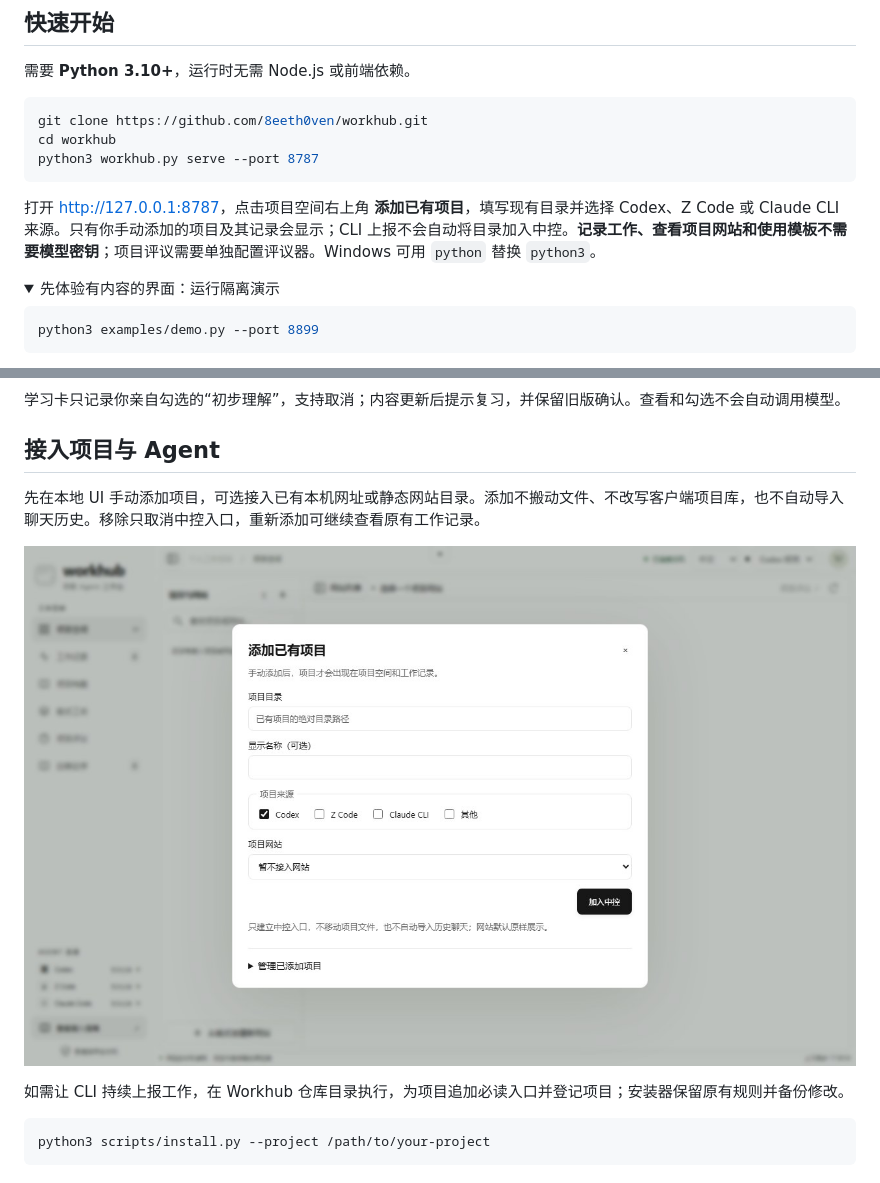
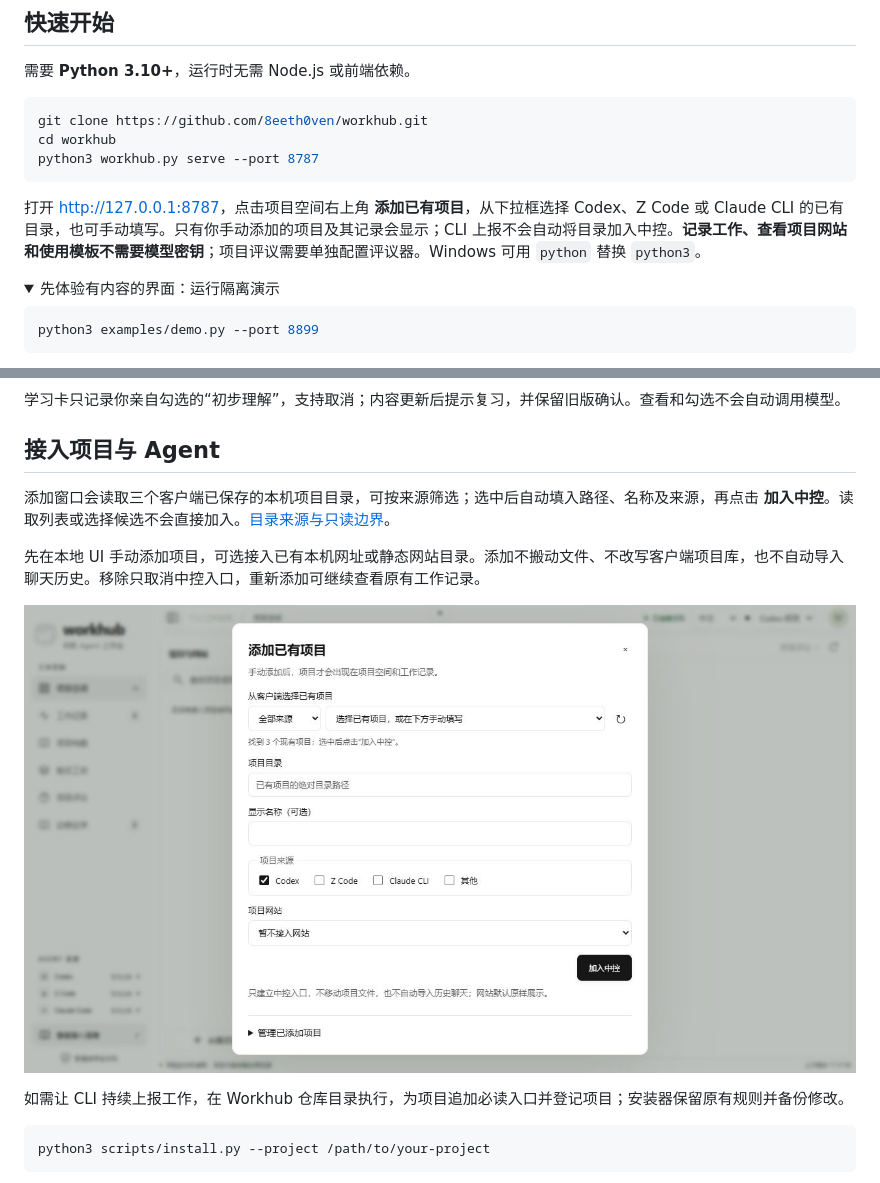
Before and after one commit to 8eeth0ven/workhub, a Markdown page: README.md, 2 parts joined by grey strips. GitHub-like rendering; pictures changed too: docs/images/manual-projects.jpg; folded sections open.

````diff
--- a/README.md
+++ b/README.md
@@ -18,7 +18,7 @@ cd workhub
 python3 workhub.py serve --port 8787
 ```
 
-打开 [http://127.0.0.1:8787](http://127.0.0.1:8787)，点击项目空间右上角 **添加已有项目**，填写现有目录并选择 Codex、Z Code 或 Claude CLI 来源。只有你手动添加的项目及其记录会显示；CLI 上报不会自动将目录加入中控。**记录工作、查看项目网站和使用模板不需要模型密钥**；项目评议需要单独配置评议器。Windows 可用 `python` 替换 `python3`。
+打开 [http://127.0.0.1:8787](http://127.0.0.1:8787)，点击项目空间右上角 **添加已有项目**，从下拉框选择 Codex、Z Code 或 Claude CLI 的已有目录，也可手动填写。只有你手动添加的项目及其记录会显示；CLI 上报不会自动将目录加入中控。**记录工作、查看项目网站和使用模板不需要模型密钥**；项目评议需要单独配置评议器。Windows 可用 `python` 替换 `python3`。
 
 <details>
 <summary>先体验有内容的界面：运行隔离演示</summary>
@@ -73,6 +73,8 @@ python3 examples/demo.py --port 8899
 
 ## 接入项目与 Agent
 
+添加窗口会读取三个客户端已保存的本机项目目录，可按来源筛选；选中后自动填入路径、名称及来源，再点击 **加入中控**。读取列表或选择候选不会直接加入。[目录来源与只读边界](docs/project-catalog.md)。
+
 先在本地 UI 手动添加项目，可选接入已有本机网址或静态网站目录。添加不搬动文件、不改写客户端项目库，也不自动导入聊天历史。移除只取消中控入口，重新添加可继续查看原有工作记录。
 
 ![手动添加已有 Codex、Z Code、Claude CLI 项目](docs/images/manual-projects.jpg)
````
Also changed, not shown: README.en.md (+3 -1 lines), docs/project-catalog.md (added, +24 -0 lines), skill/agent-workhub/SKILL.md (+1 -1 lines), 7 other files.
